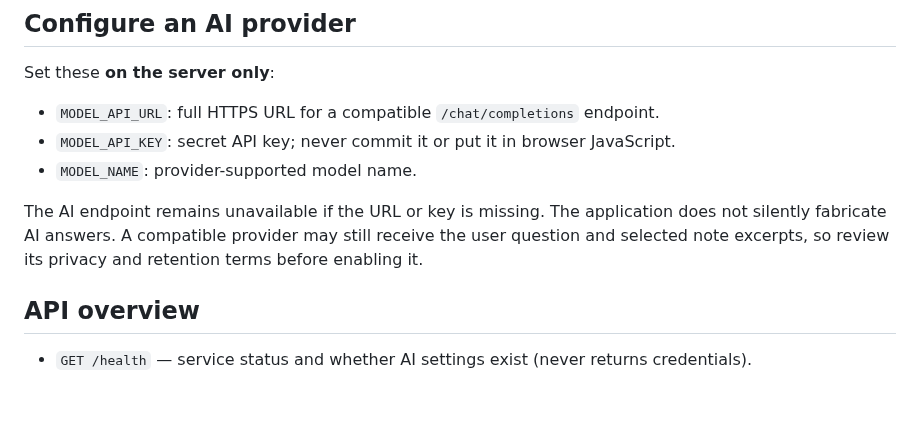
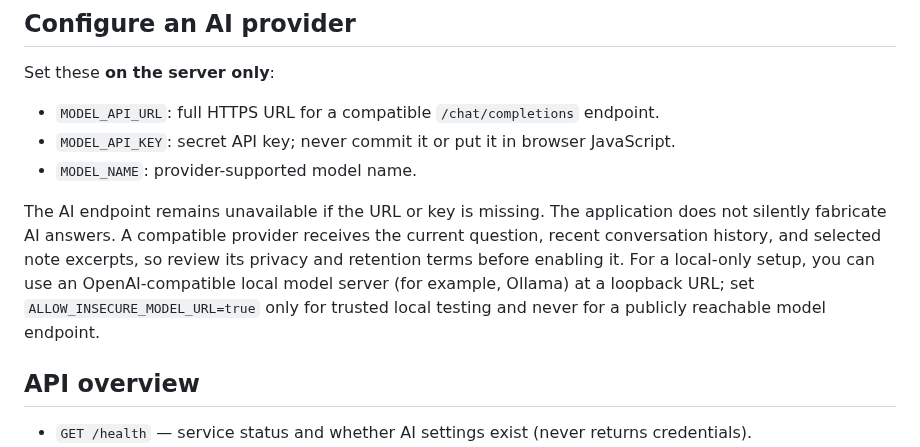
Before and after one commit to yobi369/personal_ai_assistant-1-, a Markdown page: README.md, the part around the change. GitHub-like rendering; blank space fills up the shorter version.

Commit message:
docs: explain local model option and provider data flow

```diff
--- a/README.md
+++ b/README.md
@@ -55,7 +55,7 @@ Set these **on the server only**:
 - `MODEL_API_KEY`: secret API key; never commit it or put it in browser JavaScript.
 - `MODEL_NAME`: provider-supported model name.
 
-The AI endpoint remains unavailable if the URL or key is missing. The application does not silently fabricate AI answers. A compatible provider may still receive the user question and selected note excerpts, so review its privacy and retention terms before enabling it.
+The AI endpoint remains unavailable if the URL or key is missing. The application does not silently fabricate AI answers. A compatible provider receives the current question, recent conversation history, and selected note excerpts, so review its privacy and retention terms before enabling it. For a local-only setup, you can use an OpenAI-compatible local model server (for example, Ollama) at a loopback URL; set `ALLOW_INSECURE_MODEL_URL=true` only for trusted local testing and never for a publicly reachable model endpoint.
 
 ## API overview
 
```
